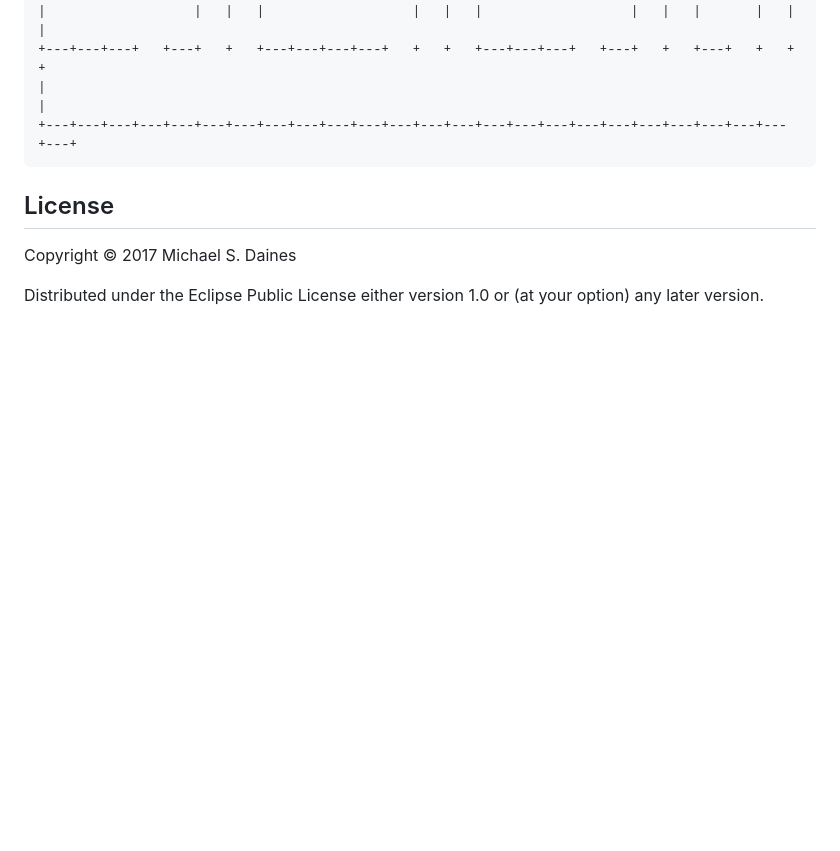
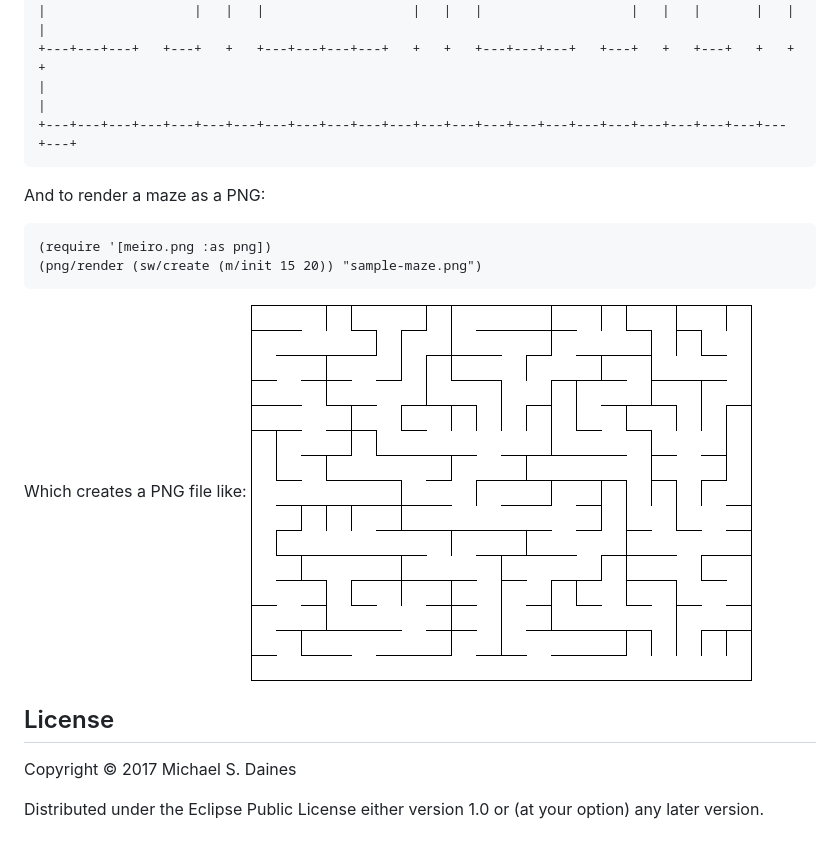
Before and after one commit to defndaines/meiro, a Markdown page: README.md, the part around the change. Rendered like a GitHub page; pictures changed too: sample-maze.png (added); blank space fills up the shorter version.

Commit message:
Render mazes as PNG images

````diff
--- a/README.md
+++ b/README.md
@@ -71,6 +71,14 @@ Which will produce a maze like:
 +---+---+---+---+---+---+---+---+---+---+---+---+---+---+---+---+---+---+---+---+---+---+---+---+---+
 ```
 
+And to render a maze as a PNG:
+```clojure
+(require '[meiro.png :as png])
+(png/render (sw/create (m/init 15 20)) "sample-maze.png")
+```
+Which creates a PNG file like:
+![Sample Maze](sample-maze.png)
+
 
 ## License
 
````
Also changed, not shown: 2 other files.
